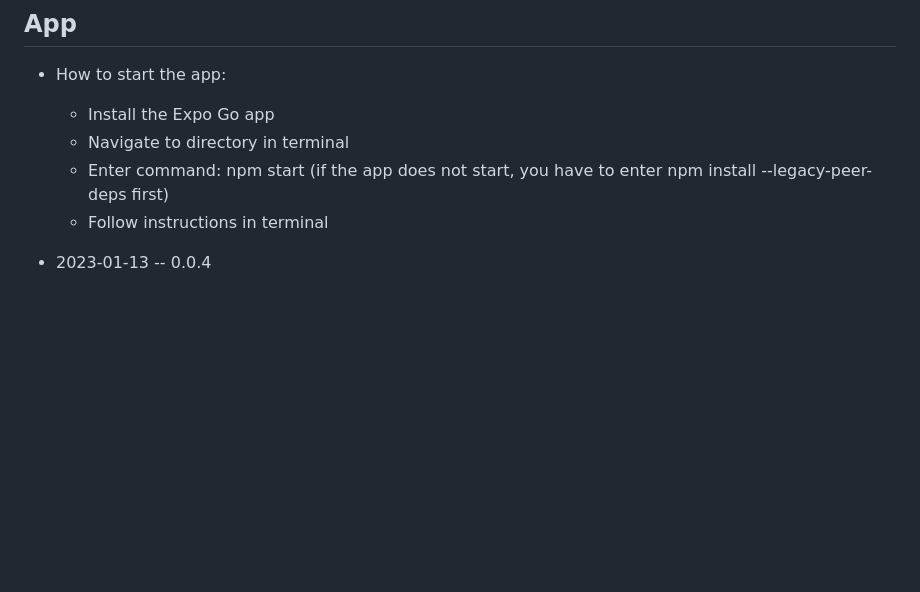
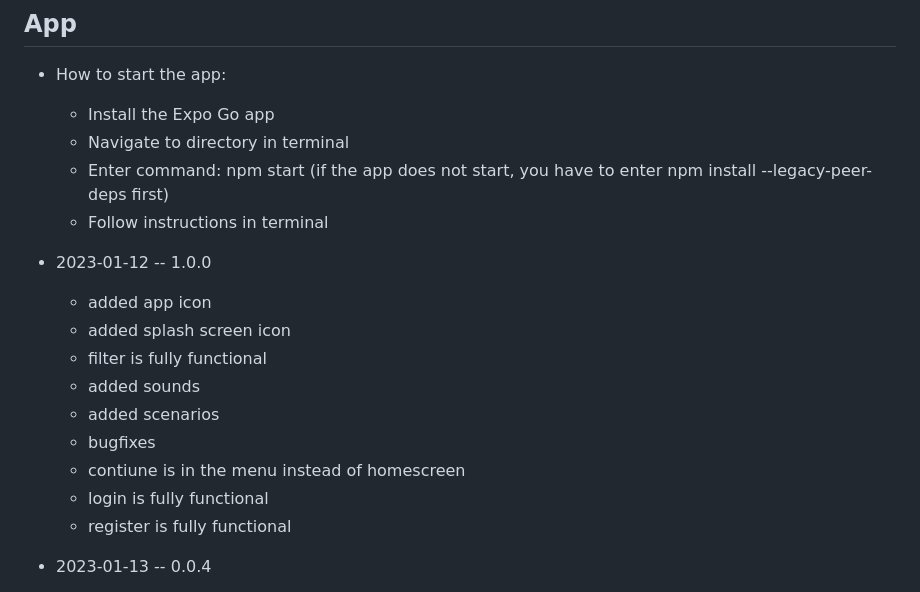
Before and after one commit to TimVSu/mimical, a Markdown page: README.md, the part around the change. Rendered like a GitHub page; blank space fills up the shorter version.

Commit message:
ReadMe App

```diff
--- a/README.md
+++ b/README.md
@@ -25,6 +25,18 @@
   - Navigate to directory in terminal
   - Enter command: npm start (if the app does not start, you have to enter npm install --legacy-peer-deps first)
   - Follow instructions in terminal
+
+- 2023-01-12 -- 1.0.0
+
+  - added app icon
+  - added splash screen icon
+  - filter is fully functional
+  - added sounds
+  - added scenarios
+  - bugfixes
+  - contiune is in the menu instead of homescreen
+  - login is fully functional
+  - register is fully functional
 
 - 2023-01-13 -- 0.0.4
 
```
